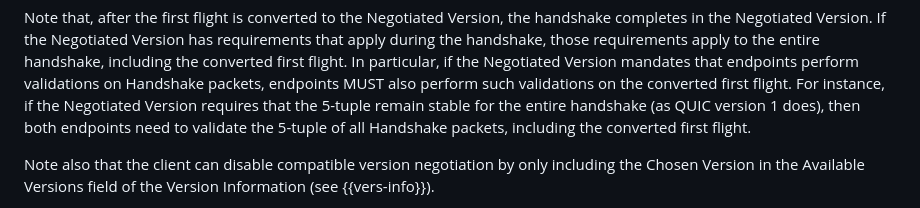
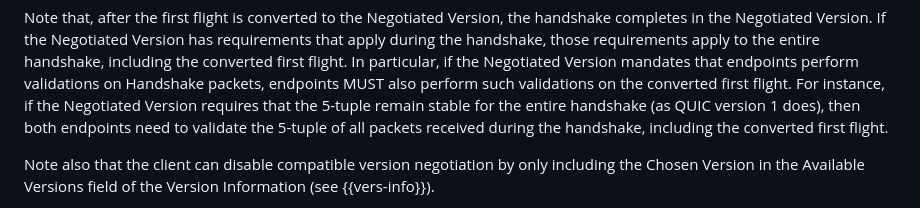
Before and after one commit to quicwg/version-negotiation, a Markdown page: draft-ietf-quic-version-negotiation.md, the part around the change. Drawn GitHub-style.

Commit message:
tweak bug in handshake packets

```diff
--- a/draft-ietf-quic-version-negotiation.md
+++ b/draft-ietf-quic-version-negotiation.md
@@ -257,7 +257,7 @@ Negotiated Version mandates that endpoints perform validations on Handshake
 packets, endpoints MUST also perform such validations on the converted first
 flight. For instance, if the Negotiated Version requires that the 5-tuple remain
 stable for the entire handshake (as QUIC version 1 does), then both endpoints
-need to validate the 5-tuple of all Handshake packets, including the converted
+need to validate the 5-tuple of all packets received during the handshake, including the converted
 first flight.
 
 Note also that the client can disable compatible version negotiation by only
```
